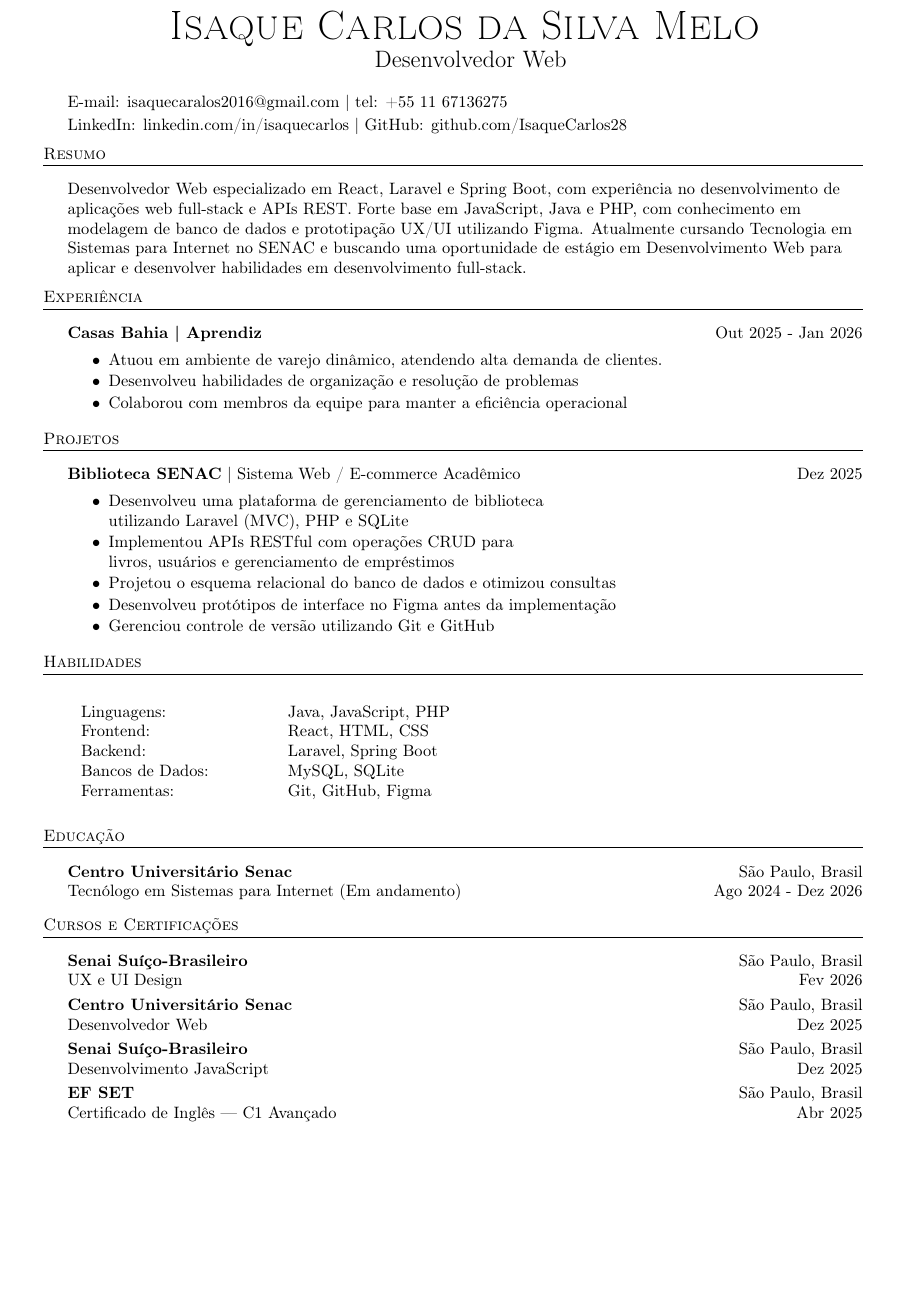
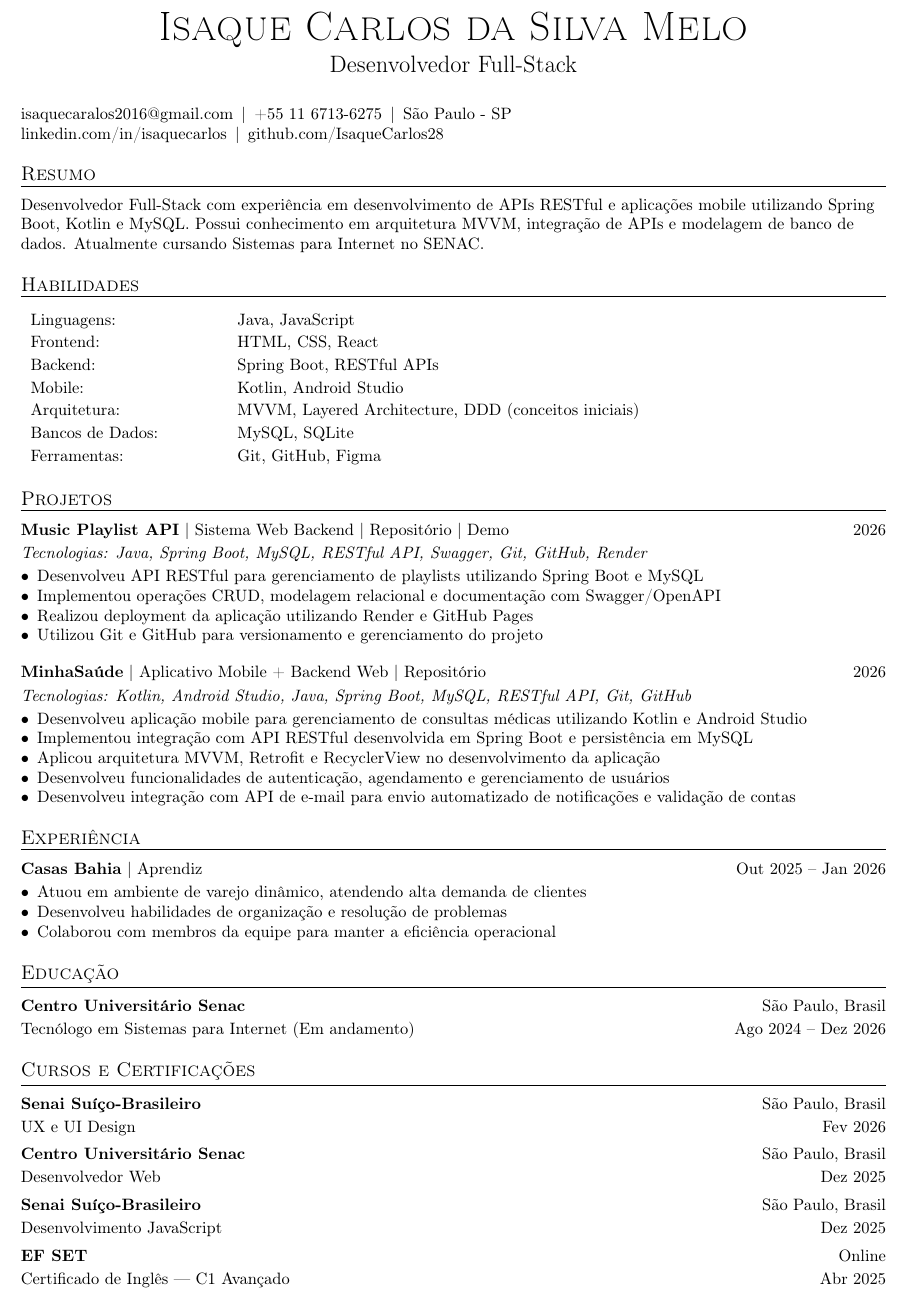
Before and after one commit to IsaqueCarlos28/MyCurriculum, a LaTeX CV (resume_pt.tex): part of the page, cut so that both start at the same text, the shorter picture padded with empty space. Compiled offline with pdfLaTeX.

Commit message:
Update resume_pt.tex

````diff
--- a/resume_pt.tex
+++ b/resume_pt.tex
@@ -35 +43,2 @@
 
+\begin{document}
@@ -44 +49,6 @@
 
+\begin{center}
+    {\Huge \scshape Isaque Carlos da Silva Melo}\\
+    \vspace{4pt}
+    {\Large Desenvolvedor Full-Stack}
+\end{center}
@@ -53 +55,2 @@
 
+\vspace{3mm}
@@ -59 +57,6 @@
 
+\href{mailto:isaquecaralos2016@gmail.com}{isaquecaralos2016@gmail.com}
+\,|\,
+\href{tel:+551167136275}{+55 11 6713-6275}
+\,|\,
+São Paulo - SP
@@ -72,85 +66,124 @@
-\begin{document}
-    \vspace*{-40pt}
+\href{https://linkedin.com/in/isaquecarlos}{linkedin.com/in/isaquecarlos}
+\,|\,
+\href{https://github.com/IsaqueCarlos28}{github.com/IsaqueCarlos28}
 
-    % Header section
-    \vspace*{-2pt}
-    \begin{center}
-        {\Huge \scshape {Isaque Carlos da Silva Melo}}\\
-        \vspace*{2pt}
-        \ \ {\Large{Desenvolvedor Web}}\\
-    \end{center}
+% =========================
+% Summary
+% =========================
 
-    \vspace*{2pt}
-    \href{mailto:isaquecaralos2016@gmail.com}{E-mail: isaquecaralos2016@gmail.com} | \href{tel:+55 11 67136275}{tel: +55 11 67136275}\\
-    \vspace*{2pt}
-    {\href{linkedin.com/in/isaquecarlos}{LinkedIn: linkedin.com/in/isaquecarlos | }}{\href{github.com/IsaqueCarlos28}{GitHub: github.com/IsaqueCarlos28}}
-    \vspace*{2mm}
+\header{Resumo}
 
-    % Summary section
-    \header{Resumo}
-    \vspace{2mm}
-    Desenvolvedor Web especializado em React, Laravel e Spring Boot, com experiência no desenvolvimento de aplicações web full-stack e APIs REST. Forte base em JavaScript, Java e PHP, com conhecimento em modelagem de banco de dados e prototipação UX/UI utilizando Figma. Atualmente cursando Tecnologia em Sistemas para Internet no SENAC e buscando uma oportunidade de estágio em Desenvolvimento Web para aplicar e desenvolver habilidades em desenvolvimento full-stack.
-    \vspace{2mm}
+Desenvolvedor Full-Stack com experiência em desenvolvimento de APIs RESTful e aplicações mobile utilizando Spring Boot, Kotlin e MySQL. Possui conhecimento em arquitetura MVVM, integração de APIs e modelagem de banco de dados. Atualmente cursando Sistemas para Internet no SENAC.
 
-    % Experience section
-    \header{Experiência}
-    \vspace{2mm}
 
-    \textbf{Casas Bahia}\textbf{ | Aprendiz} \hfill Out 2025 - Jan 2026\\
-    \vspace{-2mm}
-    \begin{itemize} \itemsep -3pt
-    \item Atuou em ambiente de varejo dinâmico, atendendo alta demanda de clientes.
+% =========================
+% Skills
+% =========================
+
+\header{Habilidades}
+
+\begin{tabular}{p{4cm} p{11cm}}
+
+Linguagens: & Java, JavaScript \\
+
+Frontend: & HTML, CSS, React \\
+
+Backend: & Spring Boot, RESTful APIs \\
+
+Mobile: & Kotlin, Android Studio \\
+
+Arquitetura:& MVVM, Layered Architecture, DDD (conceitos iniciais) \\
+
+Bancos de Dados: & MySQL, SQLite \\
+
+Ferramentas: & Git, GitHub, Figma \\
+
+\end{tabular}
+
+% =========================
+% Projects
+% =========================
+
+\header{Projetos}
+
+\textbf{Music Playlist API} | Sistema Web Backend | \href{https://github.com/IsaqueCarlos28/Music_Playlist_API}{Repositório} | \href{https://music-playlist-api-kkmt.onrender.com}{Demo} \hfill 2026
+
+
+
+\textit{Tecnologias: Java, Spring Boot, MySQL, RESTful API, Swagger, Git, GitHub, Render}
+
+\begin{itemize}[leftmargin=*, nosep]
+    \item Desenvolveu API RESTful para gerenciamento de playlists utilizando Spring Boot e MySQL
+    \item Implementou operações CRUD, modelagem relacional e documentação com Swagger/OpenAPI
+    \item Realizou deployment da aplicação utilizando Render e GitHub Pages
+    \item Utilizou Git e GitHub para versionamento e gerenciamento do projeto
+\end{itemize}
+
+\vspace{3mm}
+
+\textbf{MinhaSaúde} | Aplicativo Mobile + Backend Web | \href{https://github.com/IsaqueCarlos28/PI_MinhaSaude}{Repositório} \hfill 2026
+
+\textit{Tecnologias: Kotlin, Android Studio, Java, Spring Boot, MySQL, RESTful API, Git, GitHub}
+
+\begin{itemize}[leftmargin=*, nosep]
+    \item Desenvolveu aplicação mobile para gerenciamento de consultas médicas utilizando Kotlin e Android Studio
+    \item Implementou integração com API RESTful desenvolvida em Spring Boot e persistência em MySQL
+    \item Aplicou arquitetura MVVM, Retrofit e RecyclerView no desenvolvimento da aplicação
+    \item Desenvolveu funcionalidades de autenticação, agendamento e gerenciamento de usuários
+    \item Desenvolveu integração com API de e-mail para envio automatizado de notificações e validação de contas
+\end{itemize}
+
+% =========================
+% Experience
+% =========================
+
+\header{Experiência}
+
+\textbf{Casas Bahia} | Aprendiz \hfill Out 2025 -- Jan 2026
+
+\begin{itemize}[leftmargin=*, nosep]
+    \item Atuou em ambiente de varejo dinâmico, atendendo alta demanda de clientes
     \item Desenvolveu habilidades de organização e resolução de problemas
     \item Colaborou com membros da equipe para manter a eficiência operacional
-    \end{itemize}
+\end{itemize}
 
-    % Projects section
-    \header{Projetos}
-    \vspace{2mm}
+% =========================
+% Education
+% =========================
 
-    \textbf{Biblioteca SENAC} | Sistema Web / E-commerce Acadêmico \hfill Dez 2025\\
-    \vspace{-2mm}
-    \begin{itemize} \itemsep -3pt
-    \item Desenvolveu uma plataforma de gerenciamento de biblioteca \\
-    utilizando Laravel (MVC), PHP e SQLite
-    \item Implementou APIs RESTful com operações CRUD para\\
-    livros, usuários e gerenciamento de empréstimos
-    \item Projetou o esquema relacional do banco de dados e otimizou consultas
-    \item Desenvolveu protótipos de interface no Figma antes da implementação
-    \item Gerenciou controle de versão utilizando Git e GitHub
-    \end{itemize}
+\header{Educação}
 
-    % Skills section
-    \header{Habilidades}
-    \vspace{2mm}
-    \begin{longtable}{p{4cm}p{12cm}}
-    Linguagens: & Java, JavaScript, PHP \\
-    Frontend: & React, HTML, CSS \\
-    Backend: & Laravel, Spring Boot \\
-    Bancos de Dados: & MySQL, SQLite\\
-    Ferramentas: & Git, GitHub, Figma
-    \end{longtable}
+\textbf{Centro Universitário Senac} \hfill São Paulo, Brasil
 
-    % Education section
-    \header{Educação}
-    \vspace{2mm}
-    \textbf{Centro Universitário Senac}\hfill São Paulo, Brasil\\
-    Tecnólogo em Sistemas para Internet (Em andamento) \hfill Ago 2024 - Dez 2026\\
-    \vspace{3mm}
+Tecnólogo em Sistemas para Internet (Em andamento) \hfill Ago 2024 -- Dez 2026
 
-    % Courses and certificates section
-    \header{Cursos e Certificações}
-    \vspace{2mm}
-    \textbf{Senai Suíço-Brasileiro}\hfill São Paulo, Brasil\\
-    UX e UI Design \hfill Fev 2026\\
-    \vspace{1mm}
-    \textbf{Centro Universitário Senac}\hfill São Paulo, Brasil\\
-    Desenvolvedor Web \hfill Dez 2025\\
-    \vspace{1mm}
-    \textbf{Senai Suíço-Brasileiro}\hfill São Paulo, Brasil\\
-    Desenvolvimento JavaScript \hfill Dez 2025\\
-    \vspace{1mm}
-    \textbf{EF SET}\hfill São Paulo, Brasil\\
-    Certificado de Inglês — C1 Avançado \hfill Abr 2025\\
+% =========================
+% Certifications
+% =========================
+
+\header{Cursos e Certificações}
+
+\textbf{Senai Suíço-Brasileiro} \hfill São Paulo, Brasil
+
+UX e UI Design \hfill Fev 2026
+
+\vspace{1mm}
+
+\textbf{Centro Universitário Senac} \hfill São Paulo, Brasil
+
+Desenvolvedor Web \hfill Dez 2025
+
+\vspace{1mm}
+
+\textbf{Senai Suíço-Brasileiro} \hfill São Paulo, Brasil
+
+Desenvolvimento JavaScript \hfill Dez 2025
+
+\vspace{1mm}
+
+\textbf{EF SET} \hfill Online
+
+Certificado de Inglês --- C1 Avançado \hfill Abr 2025
 
 \end{document}
+```
````
Also changed, not shown: resume_pt.tex (86 more changed lines).
